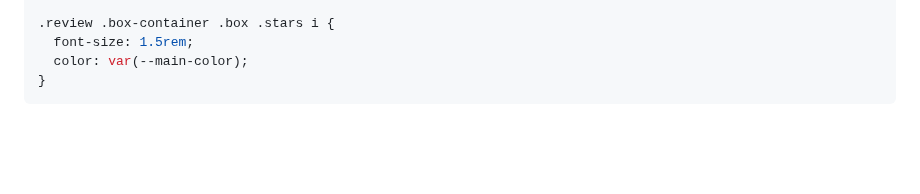
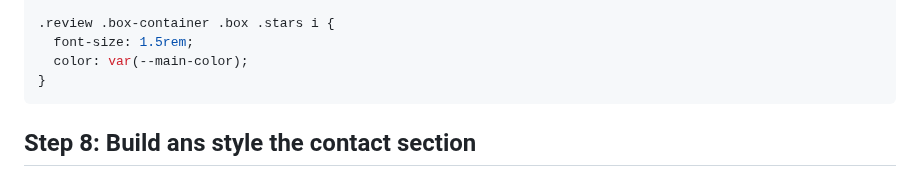
Before and after one commit to tsimeonov/Responsive-Coffee-Shop-Website, a Markdown page: step_by_step.md, the part around the change. Rendered like a GitHub page; folded sections open; blank space fills up the shorter version.

Commit message:
add the title

````diff
--- a/step_by_step.md
+++ b/step_by_step.md
@@ -1016,3 +1016,5 @@ Style the `review` section
 ```
 
 </details>
+
+## Step 8: Build ans style the contact section
````
